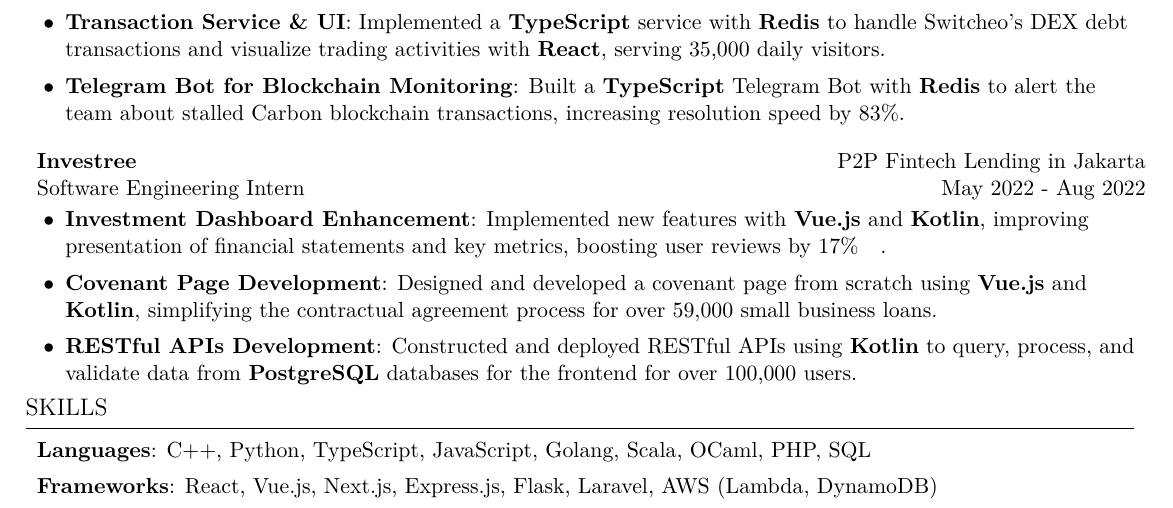
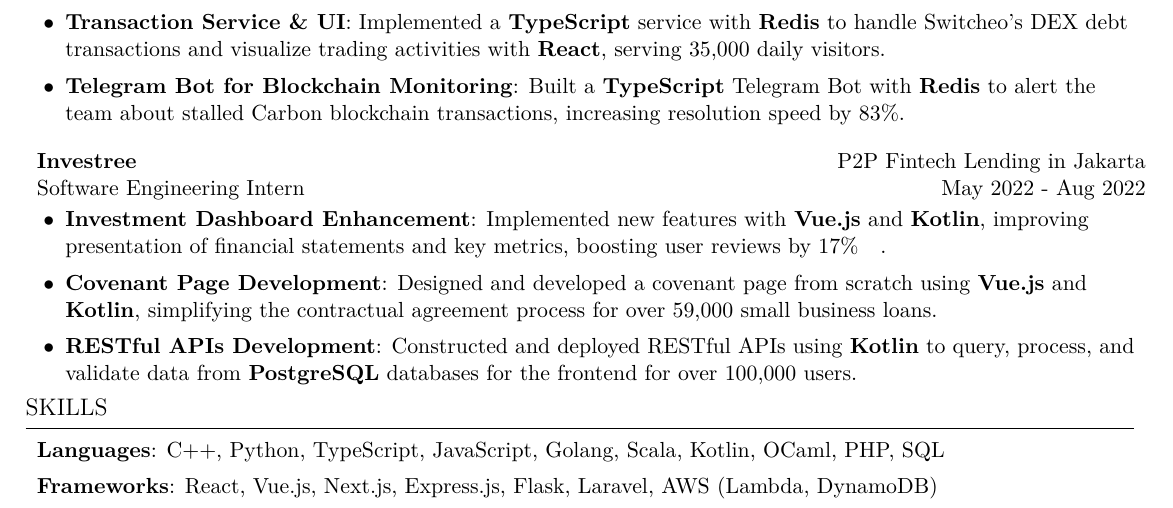
Before and after one commit to yokurang/resume, a LaTeX CV (Alan Matthew - Resume.tex): part of the page, cut so that both start at the same text. Compiled offline with pdfLaTeX.

Commit message:
added kotlin

```diff
--- a/Alan Matthew - Resume.tex
+++ b/Alan Matthew - Resume.tex
@@ -195,7 +195,7 @@
 
   \SectionHeading{Skills}
   \ResumeEntryStart
-    \ResumeItem{Languages}{C++, Python, TypeScript, JavaScript, Golang, Scala, OCaml, PHP, SQL}
+    \ResumeItem{Languages}{C++, Python, TypeScript, JavaScript, Golang, Scala, Kotlin, OCaml, PHP, SQL}
     \ResumeItem{Frameworks}{React, Vue.js, Next.js, Express.js, Flask, Laravel, AWS (Lambda, DynamoDB)}
   \ResumeEntryEnd
 
```
Also changed, not shown: Alan Matthew - Resume.pdf, 3 other files.
